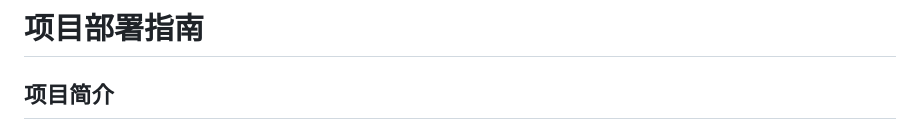
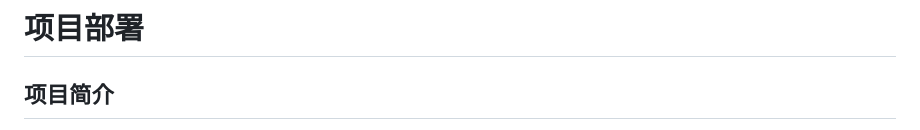
Before and after one commit to jinfeng0912/25261_elm, a Markdown page: README.md, the part around the change. Rendered like a GitHub page.

Commit message:
Update project deployment section in README

```diff
--- a/README.md
+++ b/README.md
@@ -1,4 +1,4 @@
-# 项目部署指南
+# 项目部署
 
 ## 项目简介
 本项目后端使用 Java 开发，使用 Spring Boot 框架，前端基于 Vue3 框架开发，数据库使用 MySQL，并调用 DeepseekAPI 提供智能问答和智能数据分析服务，调用 百度地图API 提供定位和距离计算服务，提供如下功能：
```
